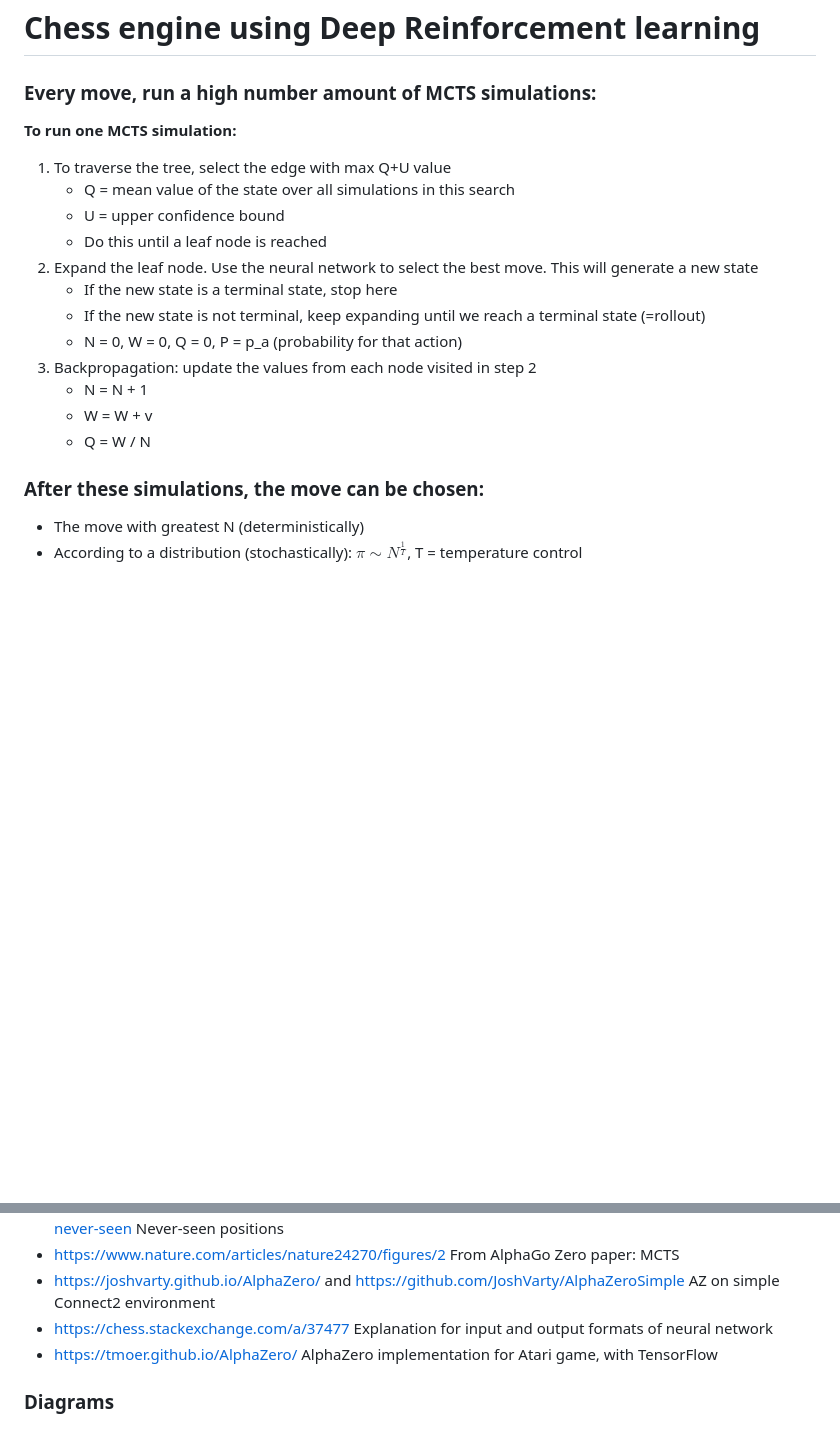
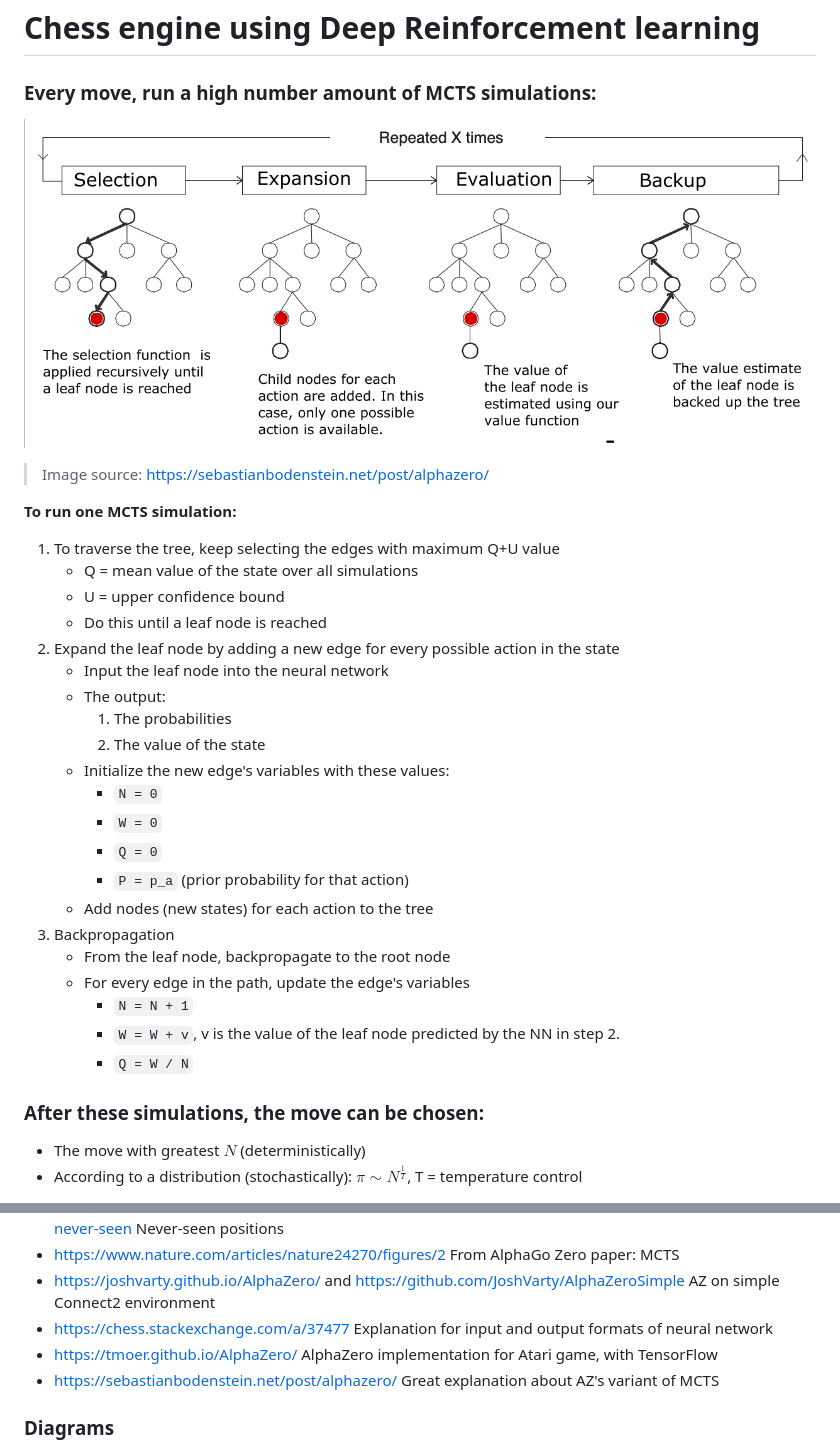
Before and after one commit to zjeffer/chess-deep-rl, a Markdown page: README.md, 2 parts joined by grey strips. Rendered like a GitHub page; pictures changed too: img/MCTS-steps.png (added); blank space fills up the shorter version.

Commit message:
readme: more info, schematics

```diff
--- a/README.md
+++ b/README.md
@@ -2,22 +2,35 @@
 
 ### Every move, run a high number amount of MCTS simulations:
 
+![MCTS steps for 1 simulation](img/MCTS-steps.png "MCTS steps for 1 simulation")
+
+> Image source: https://sebastianbodenstein.net/post/alphazero/
+
 **To run one MCTS simulation:**
 
-1. To traverse the tree, select the edge with max Q+U value
-	* Q = mean value of the state over all simulations in this search
+1. To traverse the tree, keep selecting the edges with maximum Q+U value
+	* Q = mean value of the state over all simulations
 	* U = upper confidence bound
 	* Do this until a leaf node is reached
-2. Expand the leaf node. Use the neural network to select the best move. This will generate a new state
-	* If the new state is a terminal state, stop here
-	* If the new state is not terminal, keep expanding until we reach a terminal state (=rollout)
-	* N = 0, W = 0, Q = 0, P = p_a (probability for that action)
-3. Backpropagation: update the values from each node visited in step 2
-	* N = N + 1
-	* W = W + v
-	* Q = W / N
+2. Expand the leaf node by adding a new edge for every possible action in the state
+	* Input the leaf node into the neural network
+	* The output:
+		1) The probabilities
+		2) The value of the state
+	* Initialize the new edge's variables with these values:
+		* `N = 0`
+		* `W = 0`
+		* `Q = 0`
+		* `P = p_a` (prior probability for that action)
+	* Add nodes (new states) for each action to the tree
+3. Backpropagation
+	* From the leaf node, backpropagate to the root node
+	* For every edge in the path, update the edge's variables
+		* `N = N + 1`
+		* `W = W + v`, v is the value of the leaf node predicted by the NN in step 2.
+		* `Q = W / N`
 
 ### After these simulations, the move can be chosen:
 
-* The move with greatest N (deterministically)
+* The move with greatest $N$ (deterministically)
 * According to a distribution (stochastically): $\pi \sim N^{\frac{1}{T}}$, T = temperature control
@@ -57,6 +72,7 @@ for a high amount of games. Whoever wins the most games, is the best network.
 * https://joshvarty.github.io/AlphaZero/ and https://github.com/JoshVarty/AlphaZeroSimple AZ on simple Connect2 environment
 * https://chess.stackexchange.com/a/37477 Explanation for input and output formats of neural network
 * https://tmoer.github.io/AlphaZero/ AlphaZero implementation for Atari game, with TensorFlow
+* https://sebastianbodenstein.net/post/alphazero/ Great explanation about AZ's variant of MCTS
 
 ### Diagrams
 
```
Also changed, not shown: other parts of README.md (+2 -0 lines), 1 other file.
